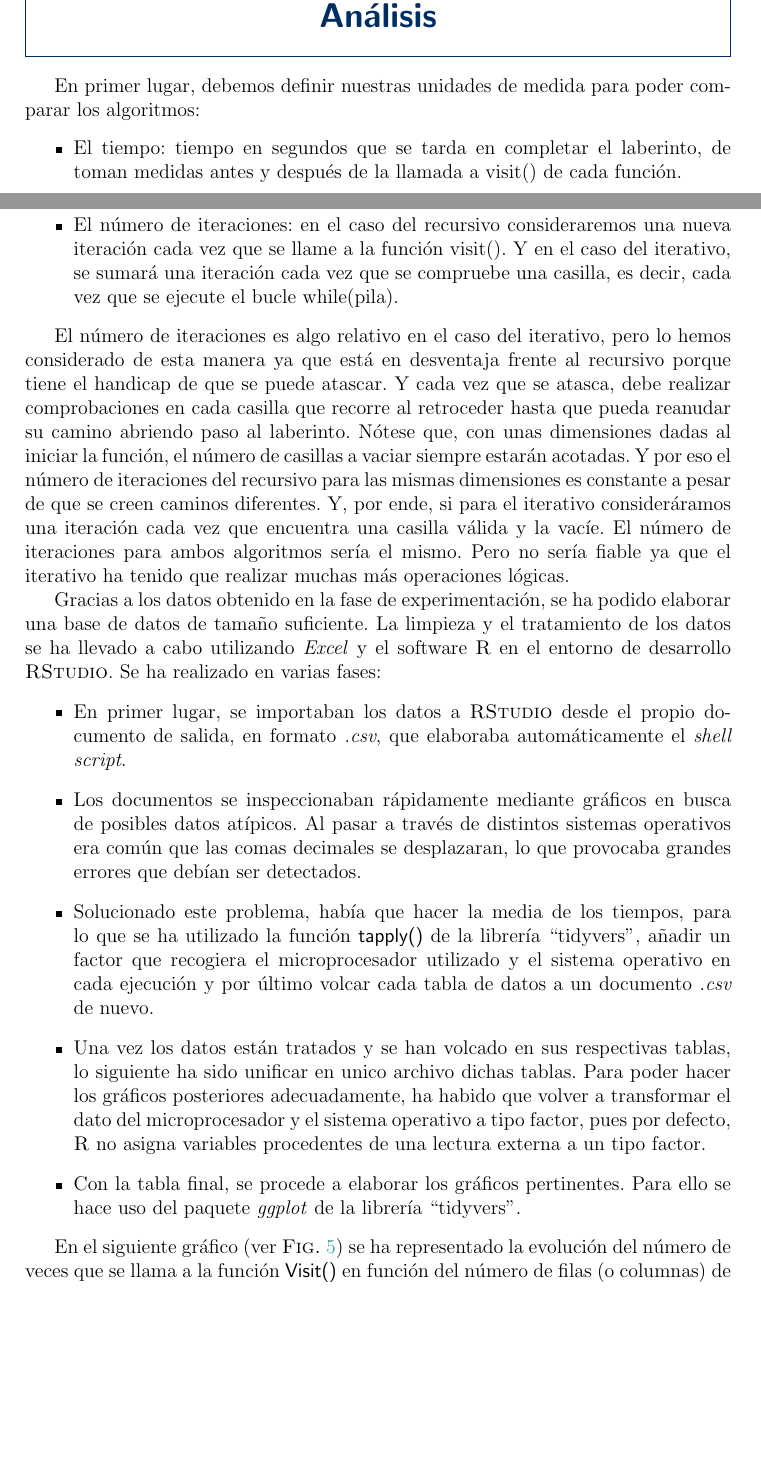
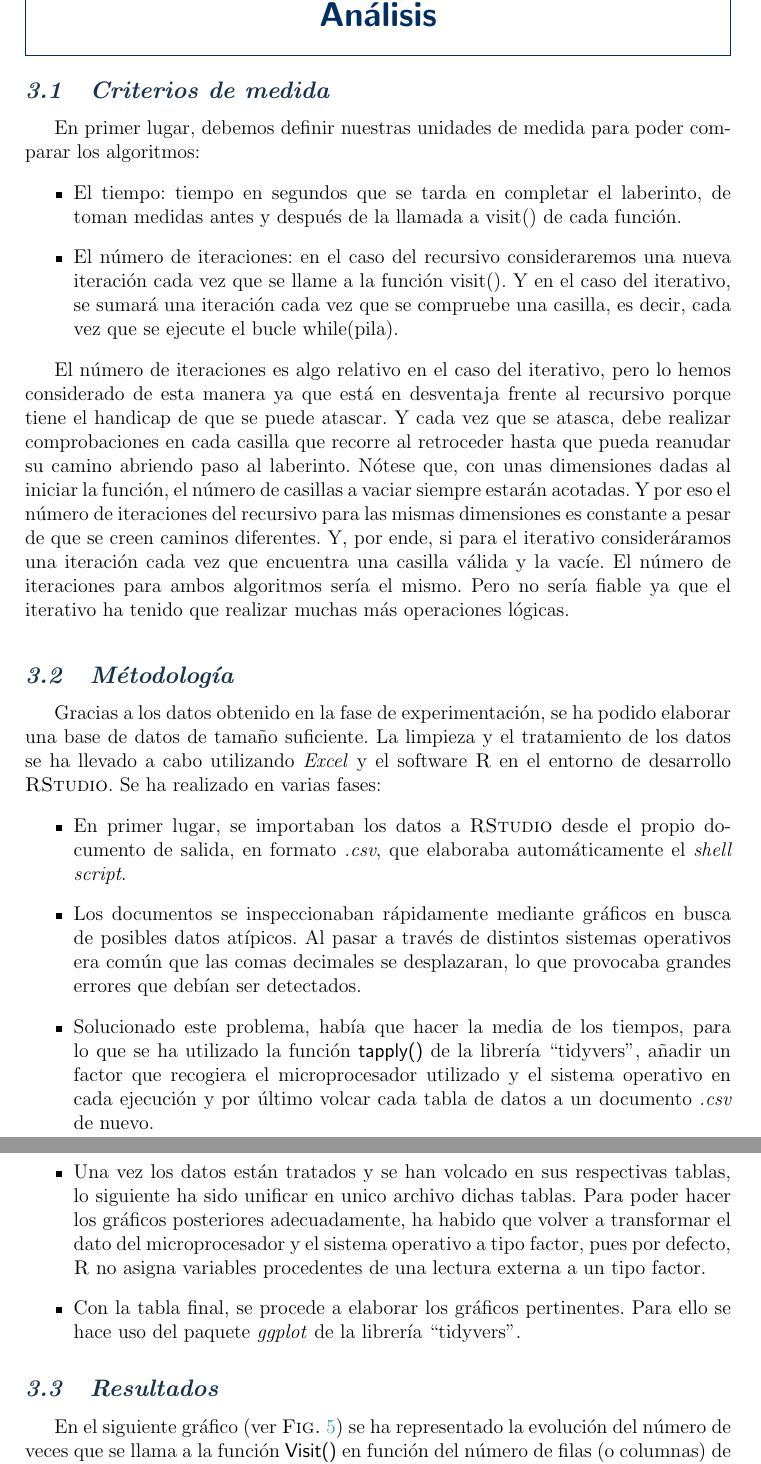
Before and after one commit to jbarciv/Backtracking-Maze-Generator, a LaTeX document (latex/memoria.tex): two parts of pages 9 and 10 of 16 before the commit and two parts of pages 13 and 14 of 20 after it, joined at a grey line, cut so that both start at the same text, the shorter picture padded with empty space. Compiled offline with pdfLaTeX.

Commit message:
pdf actualizado2

```diff
--- a/latex/memoria.tex
+++ b/latex/memoria.tex
@@ -359,5 +364,5 @@ Es importante resaltar en este punto, lo conveniente que ha sido, para la ejecuc
 \section{Análisis}
-
+\subsection{Criterios de medida}
 En primer lugar, debemos definir nuestras unidades de medida para poder comparar los algoritmos:
 \begin{itemize}
 	\item El tiempo: tiempo en segundos que se tarda en completar el laberinto, de toman medidas antes y después de la llamada a visit() de cada función.
@@ -367,6 +372,8 @@ En primer lugar, debemos definir nuestras unidades de medida para poder comparar
 
 El número de iteraciones es algo relativo en el caso del iterativo, pero lo hemos considerado de esta manera ya que está en desventaja frente al recursivo porque tiene el handicap de que se puede atascar. Y cada vez que se atasca, debe realizar comprobaciones en cada casilla que recorre al retroceder hasta que pueda reanudar su camino abriendo paso al laberinto. Nótese que, con unas dimensiones dadas al iniciar la función, el número de casillas a vaciar siempre estarán acotadas. Y por eso el número de iteraciones del recursivo para las mismas dimensiones es constante a pesar de que se creen caminos diferentes. Y, por ende, si para el iterativo consideráramos una iteración cada vez que encuentra una casilla válida y la vacíe. El número de iteraciones para ambos algoritmos sería el mismo. Pero no sería fiable ya que el iterativo ha tenido que realizar muchas más operaciones lógicas.
 
+\vspace{0.2cm}
+\subsection{Métodología}
 Gracias a los datos obtenido en la fase de experimentación, se ha podido elaborar una base de datos de tamaño suficiente. La limpieza y el tratamiento de los datos se ha llevado a cabo utilizando \textit{Excel} y el software \textsc{R} en el entorno de desarrollo \textsc{RStudio}. Se ha realizado en varias fases:
 \begin{itemize}
 	\item En primer lugar, se importaban los datos a \textsc{RStudio} desde el propio documento de salida, en formato \textit{.csv}, que elaboraba automáticamente el \textit{shell script}.
@@ -376,6 +383,7 @@ Gracias a los datos obtenido en la fase de experimentación, se ha podido elabor
 	\item Con la tabla final, se procede a elaborar los gráficos pertinentes. Para ello se hace uso del paquete \textit{ggplot} de la librería ``tidyvers''.
 \end{itemize}
 
+\subsection{Resultados}
 En el siguiente gráfico (ver \textsc{Fig.}~\ref{grafico1}) se ha representado la evolución del número de veces que se llama a la función \textsf{Visit()} en función del número de filas (o columnas) de un laberinto de matriz cuadrada, para el caso recursivo. Y de la misma forma para el iterativo pero contando en número de veces que se itera dentro del bucle que revisa que la pila esté llena. Como se aprecia, para dimensiones pequeñas (número de filas no mayor que 2500), el algoritmo iterativo y el recursivo presentan un número de iteraciones parecido. Cuando el número de filas empieza a ser elevado, las diferencias entre ambos son notables. A priori, con este gráfico podría decirse que el método recursivo es ``mejor'', pero si se modifica la posición del contador para que solo se incremente su valor al guardar elementos en la pila, esto es, cuando avance una casilla hacia delante, el número de iteraciones en ambos algoritmos es el mismo. Lo cual es coherente con explicado con anterioridad respecto al número de iteraciones. En el siguiente trozo de código se incluye la modificación en la posición del contador para realizar una medida más justa.
 
 \vspace{0.2cm}
```
Also changed, not shown: latex/memoria.pdf, latex/memoria.tex (9 more changed lines), 6 other files.
